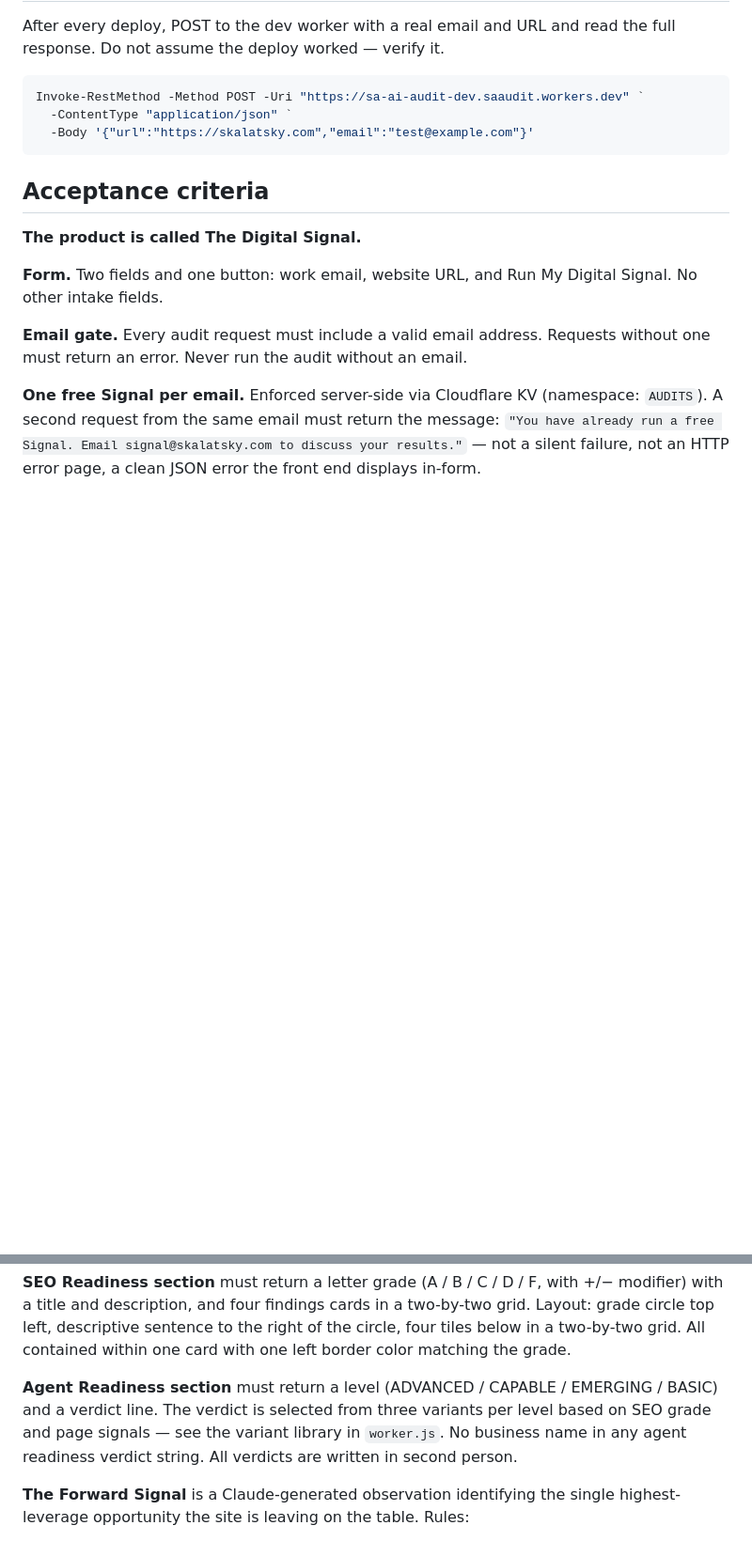
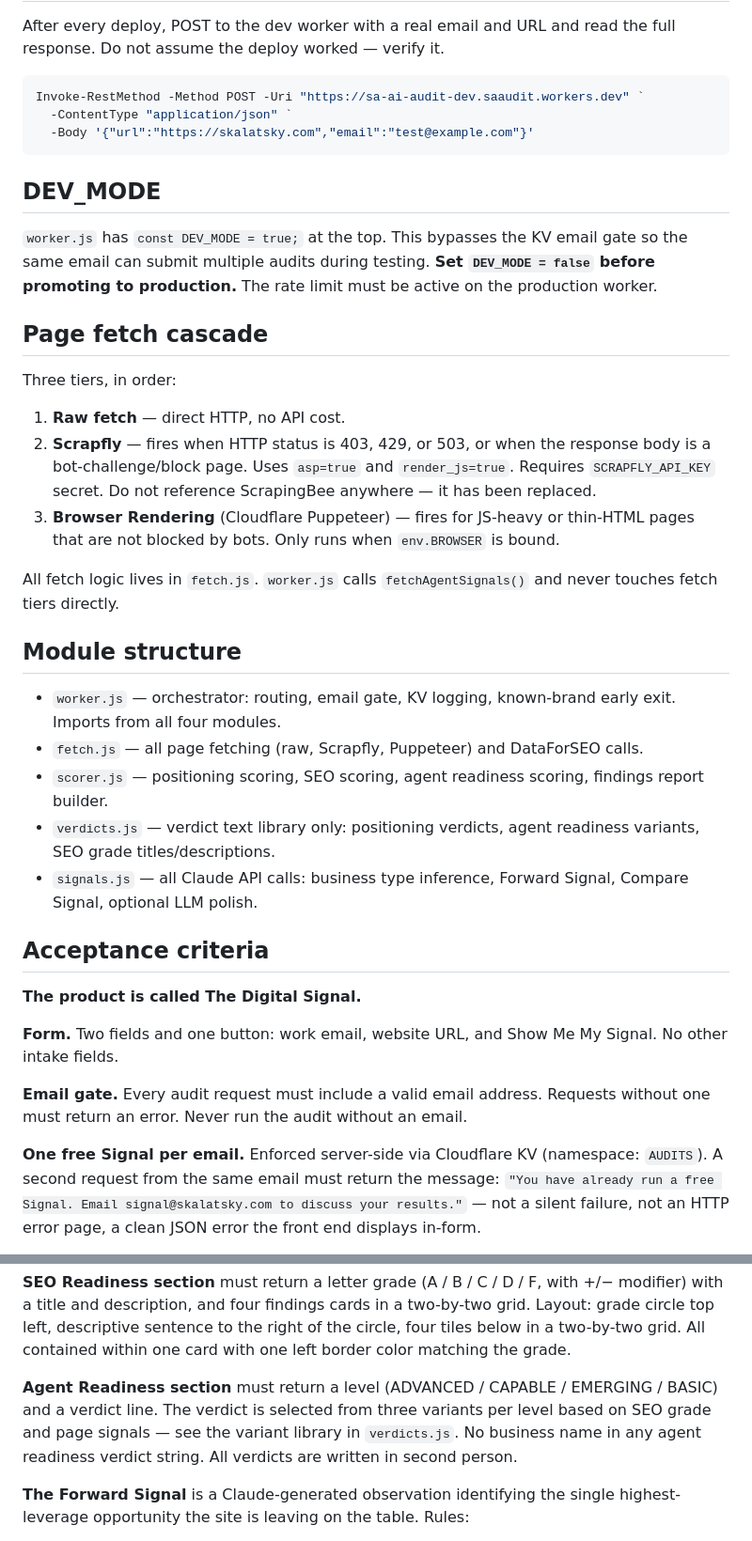
Before and after one commit to maxskalatsky/cowork-demos, a Markdown page: tools/ai-audit/CLAUDE.md, 2 parts joined by grey strips. Shown at 94% size. Drawn GitHub-style; blank space fills up the shorter version.

````diff
--- a/tools/ai-audit/CLAUDE.md
+++ b/tools/ai-audit/CLAUDE.md
@@ -22,11 +22,33 @@ Invoke-RestMethod -Method POST -Uri "https://sa-ai-audit-dev.saaudit.workers.dev
   -Body '{"url":"https://skalatsky.com","email":"test@example.com"}'
 ```
 
+## DEV_MODE
+
+`worker.js` has `const DEV_MODE = true;` at the top. This bypasses the KV email gate so the same email can submit multiple audits during testing. **Set `DEV_MODE = false` before promoting to production.** The rate limit must be active on the production worker.
+
+## Page fetch cascade
+
+Three tiers, in order:
+
+1. **Raw fetch** — direct HTTP, no API cost.
+2. **Scrapfly** — fires when HTTP status is 403, 429, or 503, or when the response body is a bot-challenge/block page. Uses `asp=true` and `render_js=true`. Requires `SCRAPFLY_API_KEY` secret. Do not reference ScrapingBee anywhere — it has been replaced.
+3. **Browser Rendering** (Cloudflare Puppeteer) — fires for JS-heavy or thin-HTML pages that are not blocked by bots. Only runs when `env.BROWSER` is bound.
+
+All fetch logic lives in `fetch.js`. `worker.js` calls `fetchAgentSignals()` and never touches fetch tiers directly.
+
+## Module structure
+
+- `worker.js` — orchestrator: routing, email gate, KV logging, known-brand early exit. Imports from all four modules.
+- `fetch.js` — all page fetching (raw, Scrapfly, Puppeteer) and DataForSEO calls.
+- `scorer.js` — positioning scoring, SEO scoring, agent readiness scoring, findings report builder.
+- `verdicts.js` — verdict text library only: positioning verdicts, agent readiness variants, SEO grade titles/descriptions.
+- `signals.js` — all Claude API calls: business type inference, Forward Signal, Compare Signal, optional LLM polish.
+
 ## Acceptance criteria
 
 **The product is called The Digital Signal.**
 
-**Form.** Two fields and one button: work email, website URL, and Run My Digital Signal. No other intake fields.
+**Form.** Two fields and one button: work email, website URL, and Show Me My Signal. No other intake fields.
 
 **Email gate.** Every audit request must include a valid email address. Requests without one must return an error. Never run the audit without an email.
 
@@ -38,7 +60,7 @@ Invoke-RestMethod -Method POST -Uri "https://sa-ai-audit-dev.saaudit.workers.dev
 
 **SEO Readiness section** must return a letter grade (A / B / C / D / F, with +/− modifier) with a title and description, and four findings cards in a two-by-two grid. Layout: grade circle top left, descriptive sentence to the right of the circle, four tiles below in a two-by-two grid. All contained within one card with one left border color matching the grade.
 
-**Agent Readiness section** must return a level (ADVANCED / CAPABLE / EMERGING / BASIC) and a verdict line. The verdict is selected from three variants per level based on SEO grade and page signals — see the variant library in `worker.js`. No business name in any agent readiness verdict string. All verdicts are written in second person.
+**Agent Readiness section** must return a level (ADVANCED / CAPABLE / EMERGING / BASIC) and a verdict line. The verdict is selected from three variants per level based on SEO grade and page signals — see the variant library in `verdicts.js`. No business name in any agent readiness verdict string. All verdicts are written in second person.
 
 **The Forward Signal** is a Claude-generated observation identifying the single highest-leverage opportunity the site is leaving on the table. Rules:
 - Exactly two sentences. Hard limit — cut, do not add a third sentence.
````
Also changed, not shown: other parts of tools/ai-audit/CLAUDE.md (+10 -0 lines), tools/ai-audit/README.md (+73 -22 lines).
